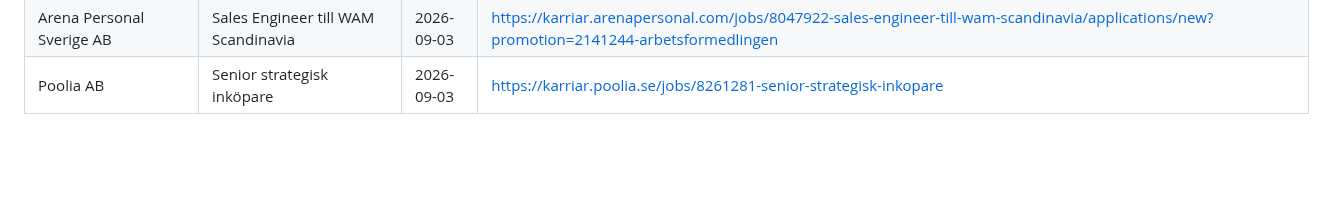
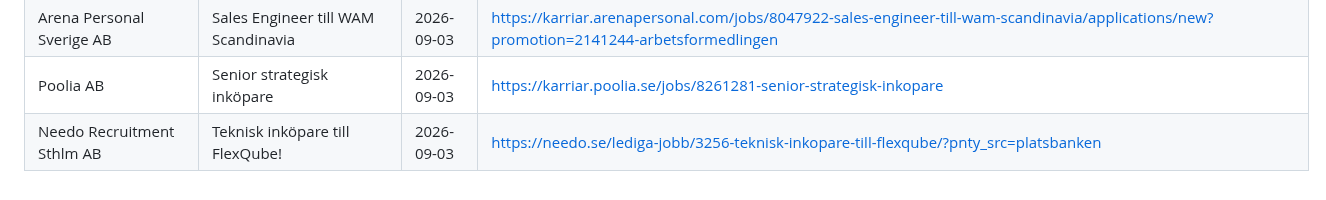
Before and after one commit to LukasGLars/Operation_Next, a Markdown page: jobsearch/rejected.md, the part around the change. Rendered like a GitHub page; blank space fills up the shorter version.

Commit message:
App: update jobsearch/

```diff
--- a/jobsearch/rejected.md
+++ b/jobsearch/rejected.md
@@ -41,3 +41,4 @@ even if it resurfaces in a later search/JobTech pass.
 | Rekryteringsgruppen | Digital affärsutvecklare | 2026-09-03 | https://rekryteringsgruppen.teamtailor.com/jobs/7949661-digital-affarsutvecklare |
 | Arena Personal Sverige AB | Sales Engineer till WAM Scandinavia | 2026-09-03 | https://karriar.arenapersonal.com/jobs/8047922-sales-engineer-till-wam-scandinavia/applications/new?promotion=2141244-arbetsformedlingen |
 | Poolia AB | Senior strategisk inköpare | 2026-09-03 | https://karriar.poolia.se/jobs/8261281-senior-strategisk-inkopare |
+| Needo Recruitment Sthlm AB | Teknisk inköpare till FlexQube! | 2026-09-03 | https://needo.se/lediga-jobb/3256-teknisk-inkopare-till-flexqube/?pnty_src=platsbanken |
```
Also changed, not shown: jobsearch/joblist.md (+11 -11 lines).
